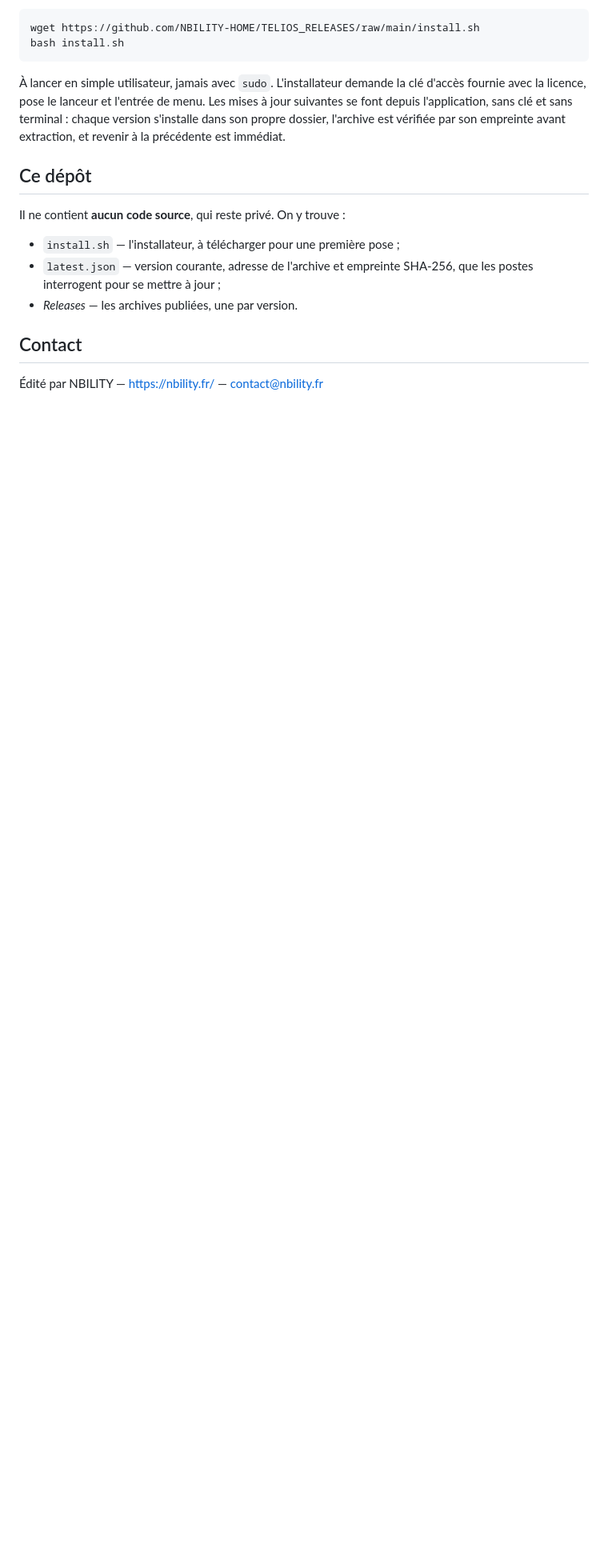
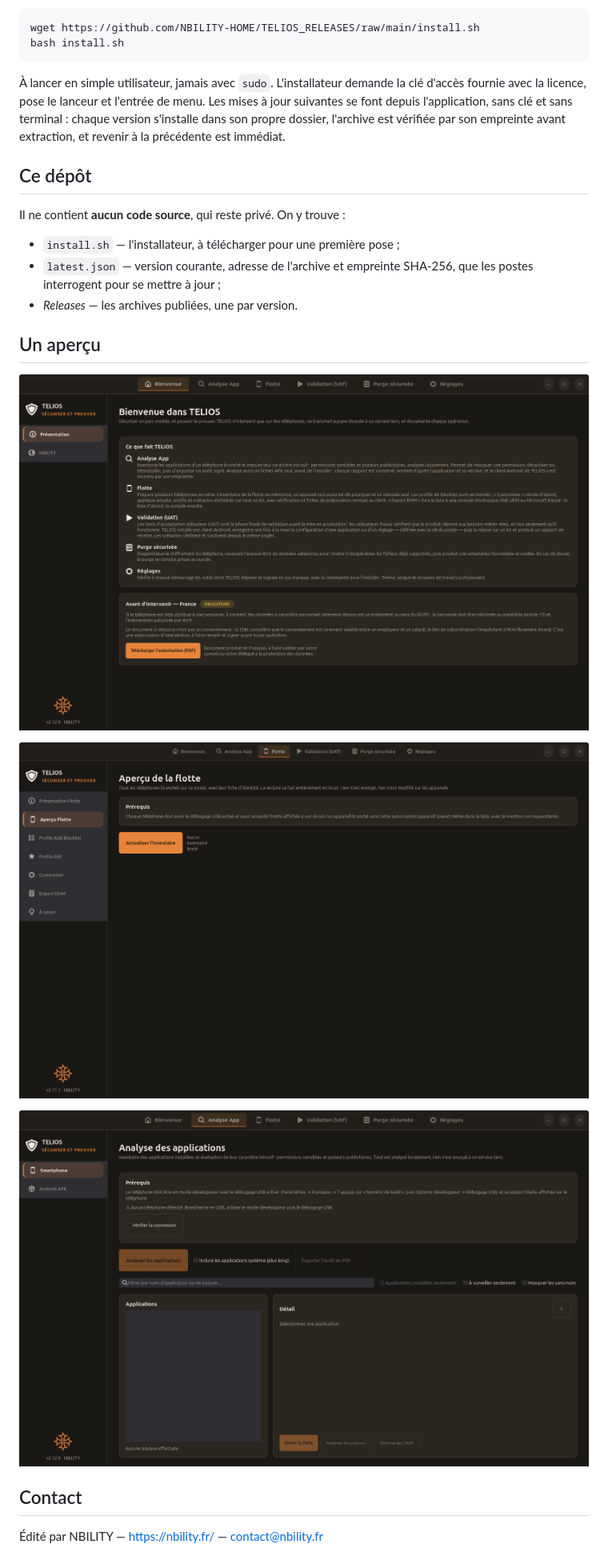
Before and after one commit to NBILITY-HOME/TELIOS_RELEASES, a Markdown page: README.md, the part around the change. Shown at 80% size. Drawn GitHub-style; pictures changed too: images/analyse.png (added), images/bienvenue.png (added), images/flotte-apercu.png (added); blank space fills up the shorter version.

Commit message:
TELIOS 2.13.0

```diff
--- a/README.md
+++ b/README.md
@@ -63,6 +63,14 @@ Il ne contient **aucun code source**, qui reste privé. On y trouve :
   que les postes interrogent pour se mettre à jour ;
 - *Releases* — les archives publiées, une par version.
 
+## Un aperçu
+
+![Bienvenue](images/bienvenue.png)
+
+![Aperçu de la flotte](images/flotte-apercu.png)
+
+![Analyse d'un téléphone](images/analyse.png)
+
 ## Contact
 
 Édité par NBILITY — <https://nbility.fr/> — <contact@nbility.fr>
```
Also changed, not shown: 1 other file.
